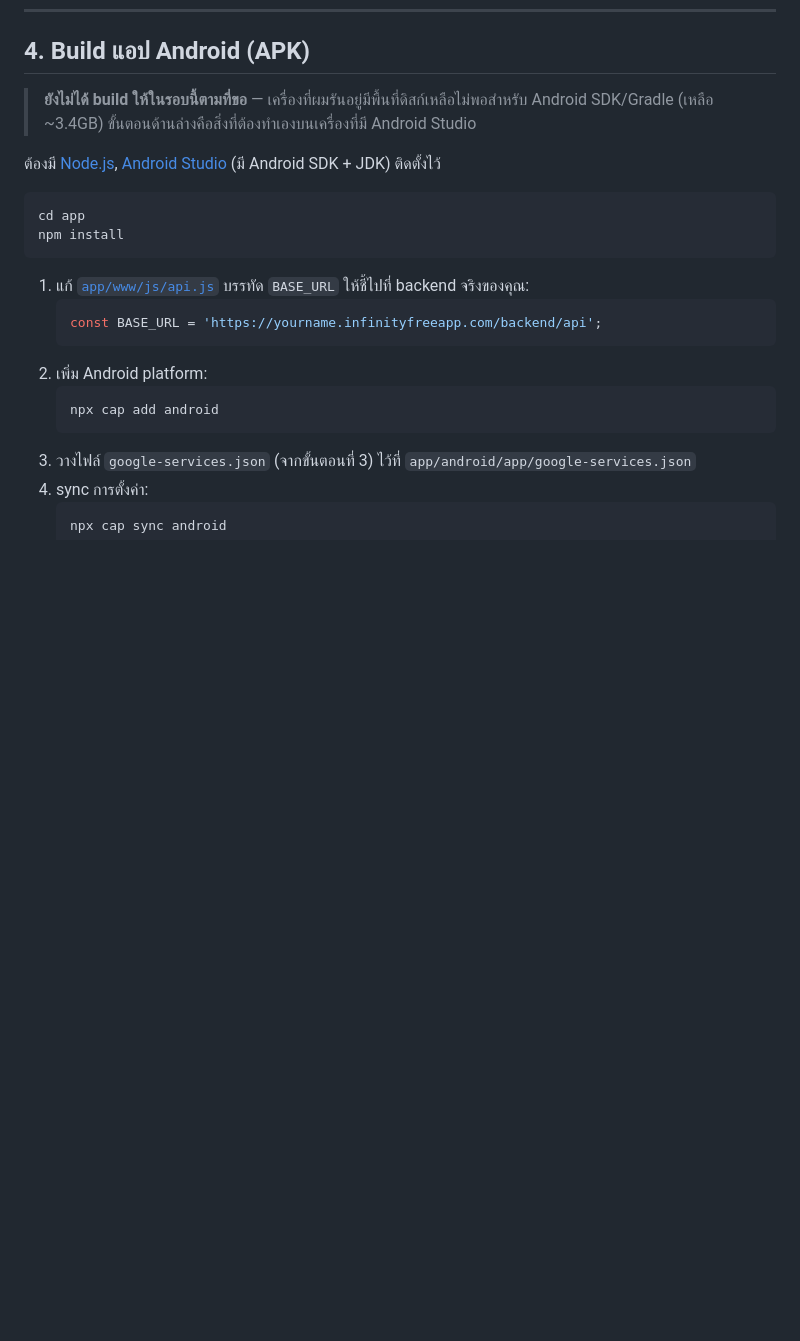
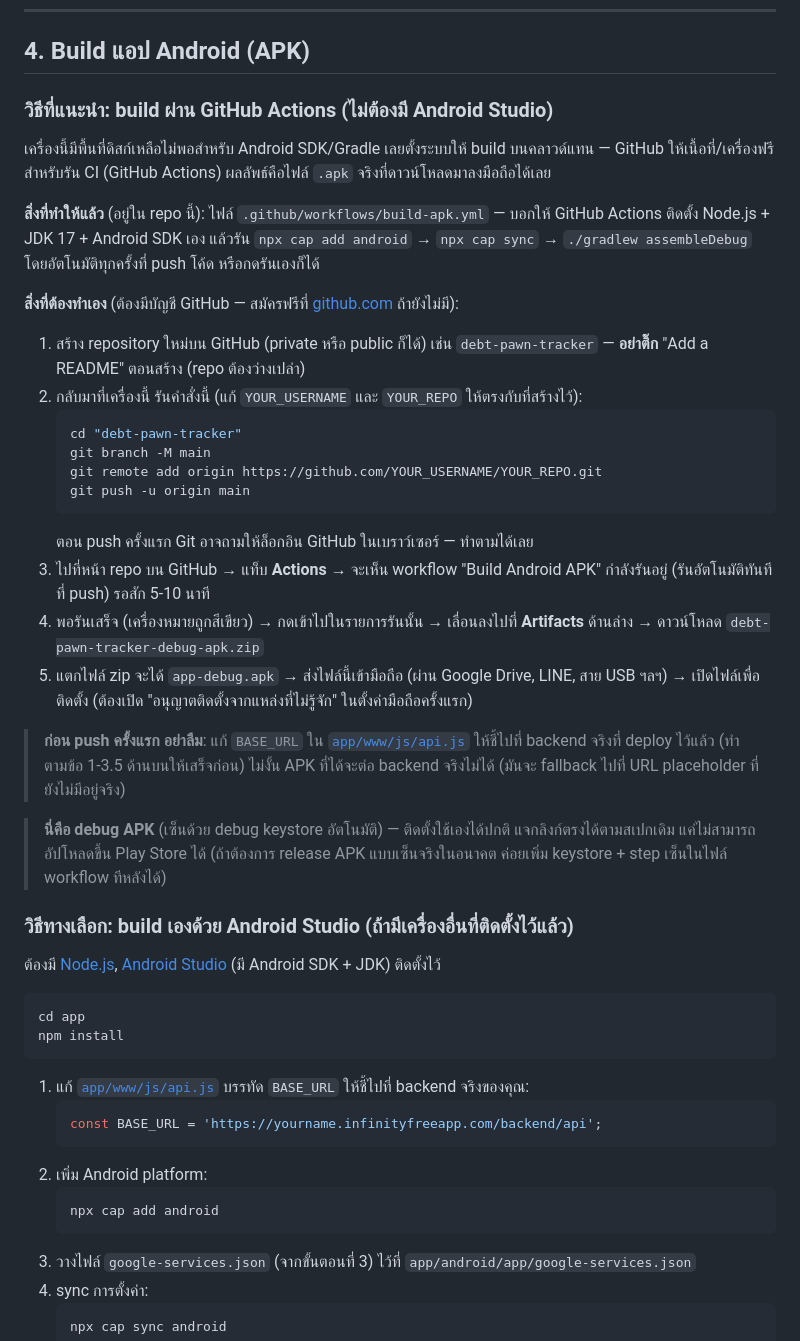
Before and after one commit to suparerk013-cpu/debt-pawn-tracker, a Markdown page: README.md, the part around the change. GitHub-like rendering; blank space fills up the shorter version.

Commit message:
Document the GitHub Actions APK build path in the README
Explains how to push this repo and download the built debug APK from
the Actions tab, since local Android Studio builds aren't possible here.

````diff
--- a/README.md
+++ b/README.md
@@ -73,7 +73,32 @@ debt-pawn-tracker/
 
 ## 4. Build แอป Android (APK)
 
-> **ยังไม่ได้ build ให้ในรอบนี้ตามที่ขอ** — เครื่องที่ผมรันอยู่มีพื้นที่ดิสก์เหลือไม่พอสำหรับ Android SDK/Gradle (เหลือ ~3.4GB) ขั้นตอนด้านล่างคือสิ่งที่ต้องทำเองบนเครื่องที่มี Android Studio
+### วิธีที่แนะนำ: build ผ่าน GitHub Actions (ไม่ต้องมี Android Studio)
+
+เครื่องนี้มีพื้นที่ดิสก์เหลือไม่พอสำหรับ Android SDK/Gradle เลยตั้งระบบให้ build บนคลาวด์แทน — GitHub ให้เนื้อที่/เครื่องฟรีสำหรับรัน CI (GitHub Actions) ผลลัพธ์คือไฟล์ `.apk` จริงที่ดาวน์โหลดมาลงมือถือได้เลย
+
+**สิ่งที่ทำให้แล้ว** (อยู่ใน repo นี้): ไฟล์ `.github/workflows/build-apk.yml` — บอกให้ GitHub Actions ติดตั้ง Node.js + JDK 17 + Android SDK เอง แล้วรัน `npx cap add android` → `npx cap sync` → `./gradlew assembleDebug` โดยอัตโนมัติทุกครั้งที่ push โค้ด หรือกดรันเองก็ได้
+
+**สิ่งที่ต้องทำเอง** (ต้องมีบัญชี GitHub — สมัครฟรีที่ [github.com](https://github.com) ถ้ายังไม่มี):
+
+1. สร้าง repository ใหม่บน GitHub (private หรือ public ก็ได้) เช่น `debt-pawn-tracker` — **อย่าติ๊ก** "Add a README" ตอนสร้าง (repo ต้องว่างเปล่า)
+2. กลับมาที่เครื่องนี้ รันคำสั่งนี้ (แก้ `YOUR_USERNAME` และ `YOUR_REPO` ให้ตรงกับที่สร้างไว้):
+   ```bash
+   cd "debt-pawn-tracker"
+   git branch -M main
+   git remote add origin https://github.com/YOUR_USERNAME/YOUR_REPO.git
+   git push -u origin main
+   ```
+   ตอน push ครั้งแรก Git อาจถามให้ล็อกอิน GitHub ในเบราว์เซอร์ — ทำตามได้เลย
+3. ไปที่หน้า repo บน GitHub → แท็บ **Actions** → จะเห็น workflow "Build Android APK" กำลังรันอยู่ (รันอัตโนมัติทันทีที่ push) รอสัก 5-10 นาที
+4. พอรันเสร็จ (เครื่องหมายถูกสีเขียว) → กดเข้าไปในรายการรันนั้น → เลื่อนลงไปที่ **Artifacts** ด้านล่าง → ดาวน์โหลด `debt-pawn-tracker-debug-apk.zip`
+5. แตกไฟล์ zip จะได้ `app-debug.apk` → ส่งไฟล์นี้เข้ามือถือ (ผ่าน Google Drive, LINE, สาย USB ฯลฯ) → เปิดไฟล์เพื่อติดตั้ง (ต้องเปิด "อนุญาตติดตั้งจากแหล่งที่ไม่รู้จัก" ในตั้งค่ามือถือครั้งแรก)
+
+> **ก่อน push ครั้งแรก อย่าลืม**: แก้ `BASE_URL` ใน [`app/www/js/api.js`](app/www/js/api.js) ให้ชี้ไปที่ backend จริงที่ deploy ไว้แล้ว (ทำตามข้อ 1-3.5 ด้านบนให้เสร็จก่อน) ไม่งั้น APK ที่ได้จะต่อ backend จริงไม่ได้ (มันจะ fallback ไปที่ URL placeholder ที่ยังไม่มีอยู่จริง)
+
+> **นี่คือ debug APK** (เซ็นด้วย debug keystore อัตโนมัติ) — ติดตั้งใช้เองได้ปกติ แจกลิงก์ตรงได้ตามสเปกเดิม แค่ไม่สามารถอัปโหลดขึ้น Play Store ได้ (ถ้าต้องการ release APK แบบเซ็นจริงในอนาคต ค่อยเพิ่ม keystore + step เซ็นในไฟล์ workflow ทีหลังได้)
+
+### วิธีทางเลือก: build เองด้วย Android Studio (ถ้ามีเครื่องอื่นที่ติดตั้งไว้แล้ว)
 
 ต้องมี [Node.js](https://nodejs.org), [Android Studio](https://developer.android.com/studio) (มี Android SDK + JDK) ติดตั้งไว้
 
````
